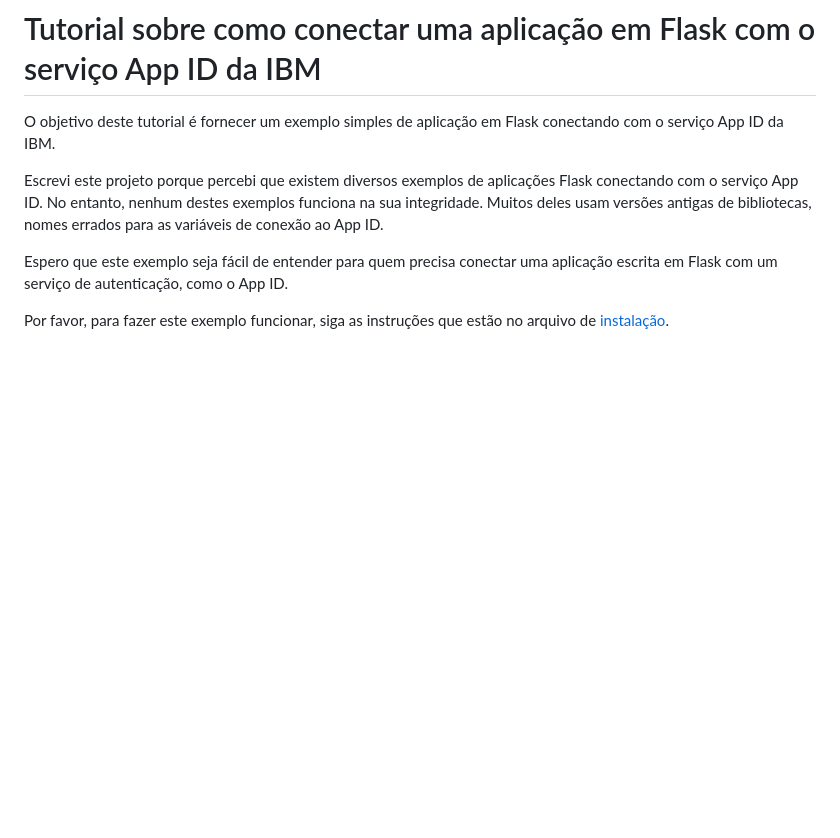
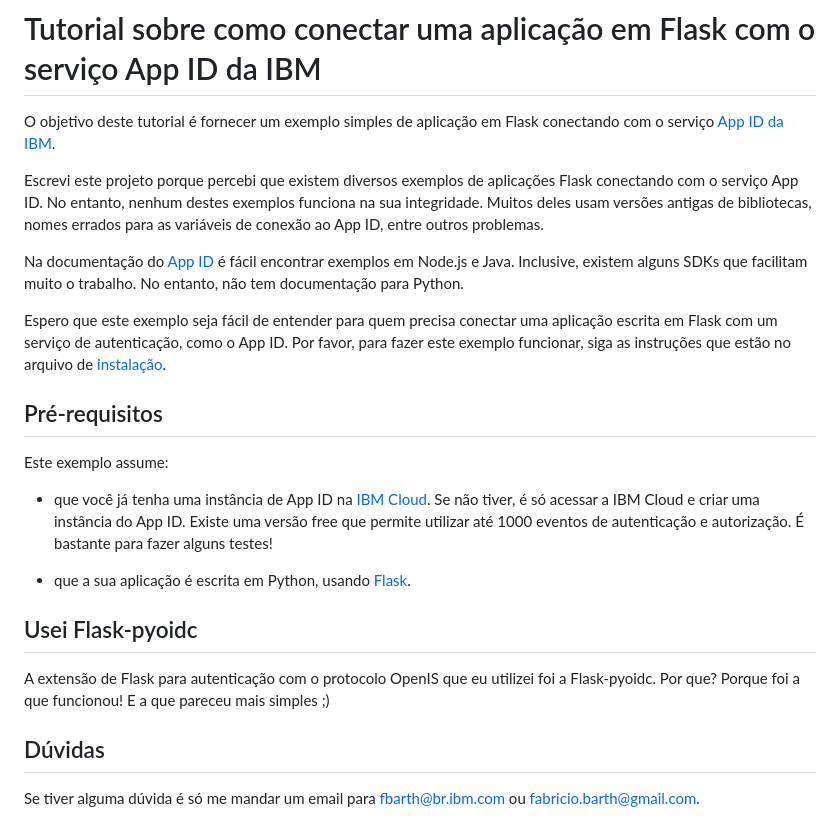
Before and after one commit to fbarth/tutorial_appid, a Markdown page: README.md, the part around the change. Rendered like a GitHub page; blank space fills up the shorter version.

Commit message:
melhorando documentacao

```diff
--- a/README.md
+++ b/README.md
@@ -1,13 +1,29 @@
 # Tutorial sobre como conectar uma aplicação em Flask com o serviço App ID da IBM
 
 O objetivo deste tutorial é fornecer um exemplo simples de aplicação em Flask conectando
-com o serviço App ID da IBM.
+com o serviço [App ID da IBM](https://www.ibm.com/cloud/app-id).
 
 Escrevi este projeto porque percebi que existem diversos exemplos de aplicações Flask conectando com o serviço
 App ID. No entanto, nenhum destes exemplos funciona na sua integridade. Muitos deles usam versões antigas de
-bibliotecas, nomes errados para as variáveis de conexão ao App ID.
+bibliotecas, nomes errados para as variáveis de conexão ao App ID, entre outros problemas.
+
+Na documentação do [App ID](https://cloud.ibm.com/docs/appid) é fácil encontrar exemplos em Node.js e Java. Inclusive, existem alguns SDKs que facilitam muito o trabalho. No entanto, não tem documentação para Python.
 
 Espero que este exemplo seja fácil de entender para quem precisa conectar uma aplicação escrita em Flask com um
-serviço de autenticação, como o App ID.
+serviço de autenticação, como o App ID. Por favor, para fazer este exemplo funcionar, siga as instruções que estão no arquivo de [instalação](Install.md).
 
-Por favor, para fazer este exemplo funcionar, siga as instruções que estão no arquivo de [instalação](Install.md).
+## Pré-requisitos
+
+Este exemplo assume:
+
+* que você já tenha uma instância de App ID na [IBM Cloud](https://cloud.ibm.com/). Se não tiver, é só acessar a IBM Cloud e criar uma instância do App ID. Existe uma versão free que permite utilizar até 1000 eventos de autenticação e autorização. É bastante para fazer alguns testes!
+
+* que a sua aplicação é escrita em Python, usando [Flask](https://flask.palletsprojects.com/en/1.1.x/).
+
+## Usei Flask-pyoidc
+
+A extensão de Flask para autenticação com o protocolo OpenIS que eu utilizei foi a Flask-pyoidc. Por que? Porque foi a que funcionou! E a que pareceu mais simples ;)
+
+## Dúvidas
+
+Se tiver alguma dúvida é só me mandar um email para fbarth@br.ibm.com ou fabricio.barth@gmail.com.
```
Also changed, not shown: Install.md (+2 -0 lines), images/credenciais.png (added).
